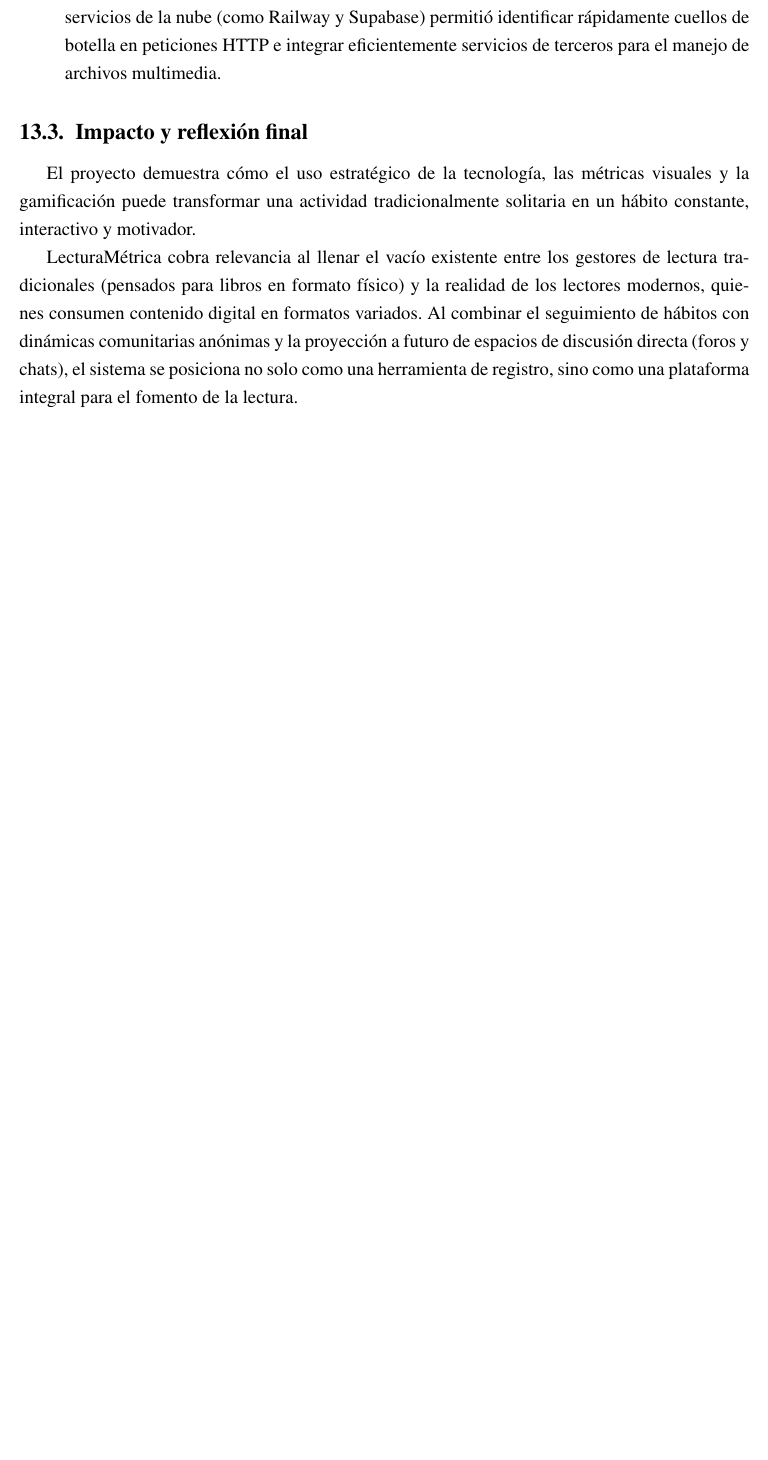
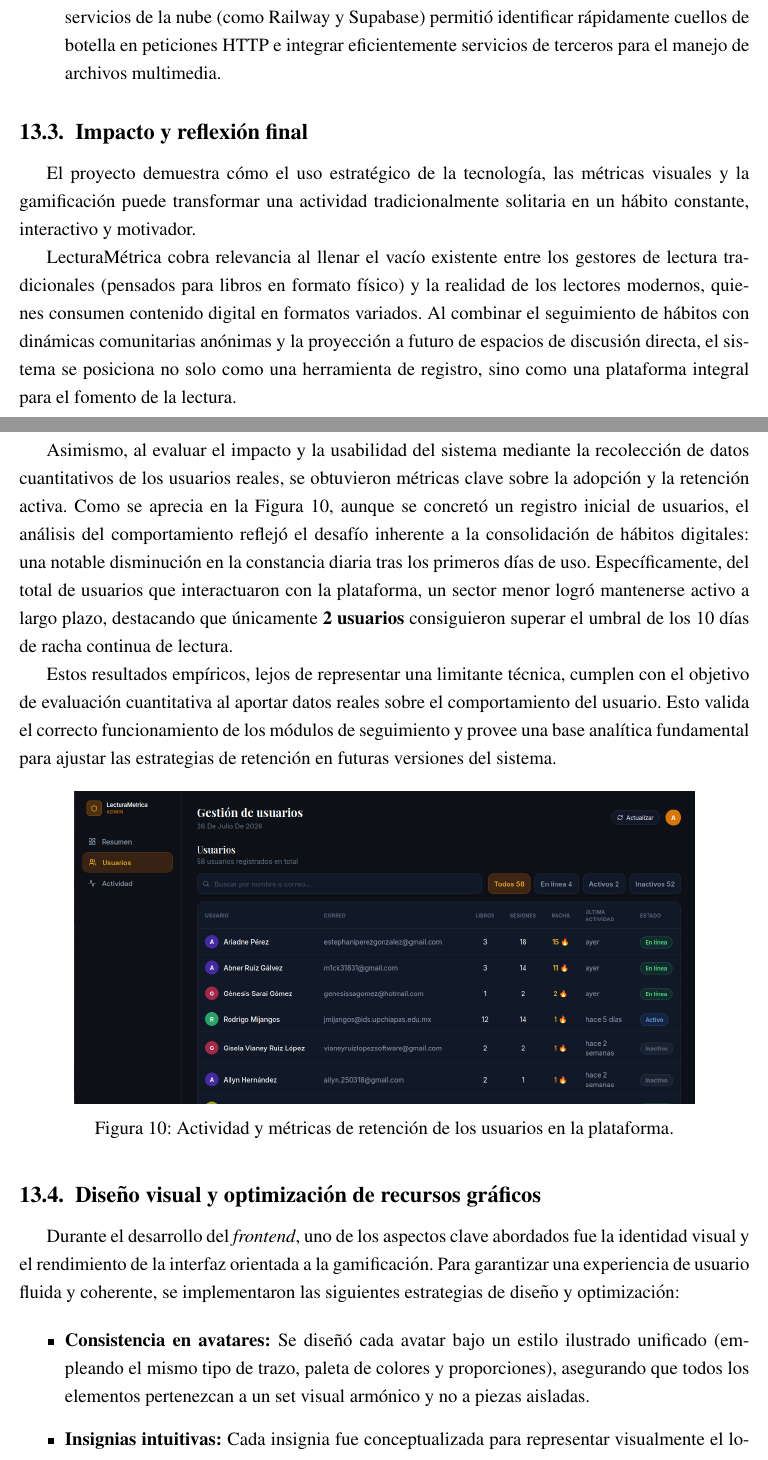
Before and after one commit to SoftFairies/documentacion, a LaTeX document (latex/pi.tex): part of page 58 of 92 before the commit and two parts of pages 58 and 59 of 94 after it, the two joined at a grey line, cut so that both start at the same text, the shorter picture padded with empty space. Compiled offline with pdfLaTeX.

Commit message:
mejorar cositas

```diff
--- a/latex/pi.tex
+++ b/latex/pi.tex
@@ -1289,7 +1299,28 @@ Durante las sesiones de prueba con usuarios reales, se recopilaron diversas obse
 
 El proyecto demuestra cómo el uso estratégico de la tecnología, las métricas visuales y la gamificación puede transformar una actividad tradicionalmente solitaria en un hábito constante, interactivo y motivador.
 
-LecturaMétrica cobra relevancia al llenar el vacío existente entre los gestores de lectura tradicionales (pensados para libros en formato físico) y la realidad de los lectores modernos, quienes consumen contenido digital en formatos variados. Al combinar el seguimiento de hábitos con dinámicas comunitarias anónimas y la proyección a futuro de espacios de discusión directa (foros y chats), el sistema se posiciona no solo como una herramienta de registro, sino como una plataforma integral para el fomento de la lectura.
+LecturaMétrica cobra relevancia al llenar el vacío existente entre los gestores de lectura tradicionales (pensados para libros en formato físico) y la realidad de los lectores modernos, quienes consumen contenido digital en formatos variados. Al combinar el seguimiento de hábitos con dinámicas comunitarias anónimas y la proyección a futuro de espacios de discusión directa, el sistema se posiciona no solo como una herramienta de registro, sino como una plataforma integral para el fomento de la lectura.
+
+Asimismo, al evaluar el impacto y la usabilidad del sistema mediante la recolección de datos cuantitativos de los usuarios reales, se obtuvieron métricas clave sobre la adopción y la retención activa. Como se aprecia en la Figura~\ref{fig:panel_usuarios}, aunque se concretó un registro inicial de usuarios, el análisis del comportamiento reflejó el desafío inherente a la consolidación de hábitos digitales: una notable disminución en la constancia diaria tras los primeros días de uso. Específicamente, del total de usuarios que interactuaron con la plataforma, un sector menor logró mantenerse activo a largo plazo, destacando que únicamente \textbf{2 usuarios} consiguieron superar el umbral de los 10 días de racha continua de lectura.
+
+Estos resultados empíricos, lejos de representar una limitante técnica, cumplen con el objetivo de evaluación cuantitativa al aportar datos reales sobre el comportamiento del usuario. Esto valida el correcto funcionamiento de los módulos de seguimiento y provee una base analítica fundamental para ajustar las estrategias de retención en futuras versiones del sistema.
+
+\begin{figure}[H]
+	\centering
+	\includegraphics[width=0.85\textwidth]{./fotos/resultados/gestion-26Julio.png}
+	\caption{Actividad y métricas de retención de los usuarios en la plataforma.}
+	\label{fig:panel_usuarios}
+\end{figure}
+
+\subsection{Diseño visual y optimización de recursos gráficos}
+
+Durante el desarrollo del \textit{frontend}, uno de los aspectos clave abordados fue la identidad visual y el rendimiento de la interfaz orientada a la gamificación. Para garantizar una experiencia de usuario fluida y coherente, se implementaron las siguientes estrategias de diseño y optimización:
+
+\begin{itemize}
+	\item \textbf{Consistencia en avatares:} Se diseñó cada avatar bajo un estilo ilustrado unificado (empleando el mismo tipo de trazo, paleta de colores y proporciones), asegurando que todos los elementos pertenezcan a un set visual armónico y no a piezas aisladas.
+	\item \textbf{Insignias intuitivas:} Cada insignia fue conceptualizada para representar visualmente el logro desbloqueado (por ejemplo, una llama para las rachas de lectura, una luna para el lector nocturno o un buzón para la interacción comunitaria), permitiendo que el usuario comprenda el significado del incentivo de manera inmediata con solo visualizarlo.
+	\item \textbf{Optimización de recursos en formato SVG:} Todos los elementos gráficos principales se implementaron como vectores SVG (con un peso estimado entre $2$ y $3$ KB por archivo). Esto garantizó una nitidez impecable ante cualquier tamaño o densidad de pantalla, evitando el uso de mapas de bits pesados y manteniendo un rendimiento óptimo en la carga de la aplicación.
+	\end{itemize}
 
 \newpage
 
```
Also changed, not shown: latex/fotos/resultados/gestion-26Julio.png (added), latex/fotos/resultados/resumen-26Jul.png (added), latex/pi.tex (27 more changed lines).
